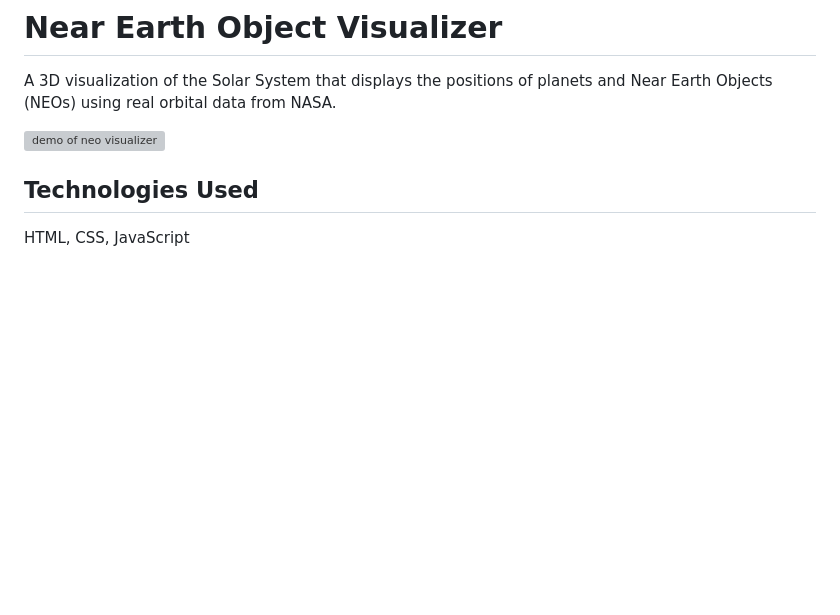
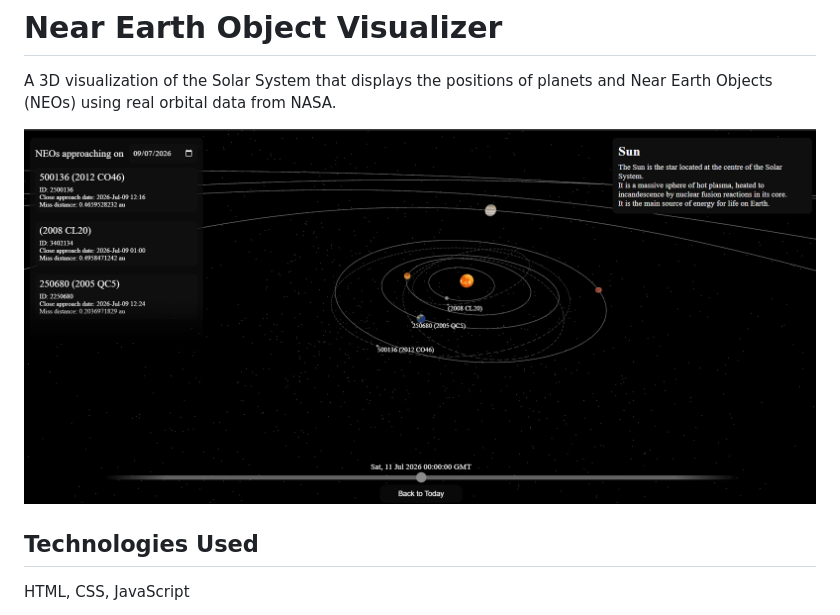
Before and after one commit to Adithyan-Kunnummal/near-earth-object-visualizer, a Markdown page: README.md, the part around the change. GitHub-like rendering; blank space fills up the shorter version; grey boxes are pictures that could not be loaded.

Commit message:
fixed image path in readme again

```diff
--- a/README.md
+++ b/README.md
@@ -2,7 +2,7 @@
 
 A 3D visualization of the Solar System that displays the positions of planets and Near Earth Objects (NEOs) using real orbital data from NASA.
 
-![demo of neo visualizer](public\images\demo1.png)
+![demo of neo visualizer](docs/images/demo1.png)
 
 ## Technologies Used
 
```
Also changed, not shown: docs/images/demo1.png (renamed from public/images/demo1.png).
